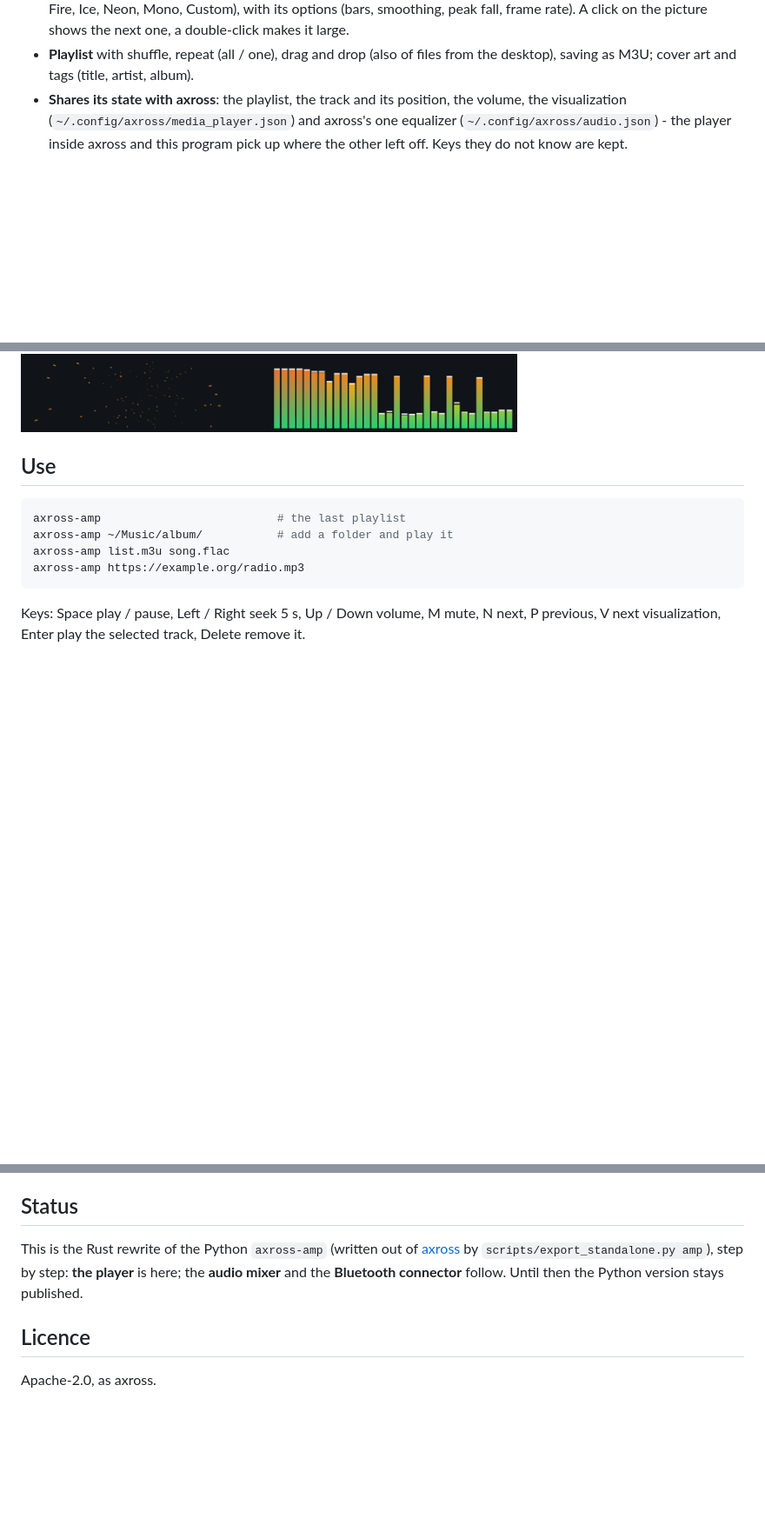
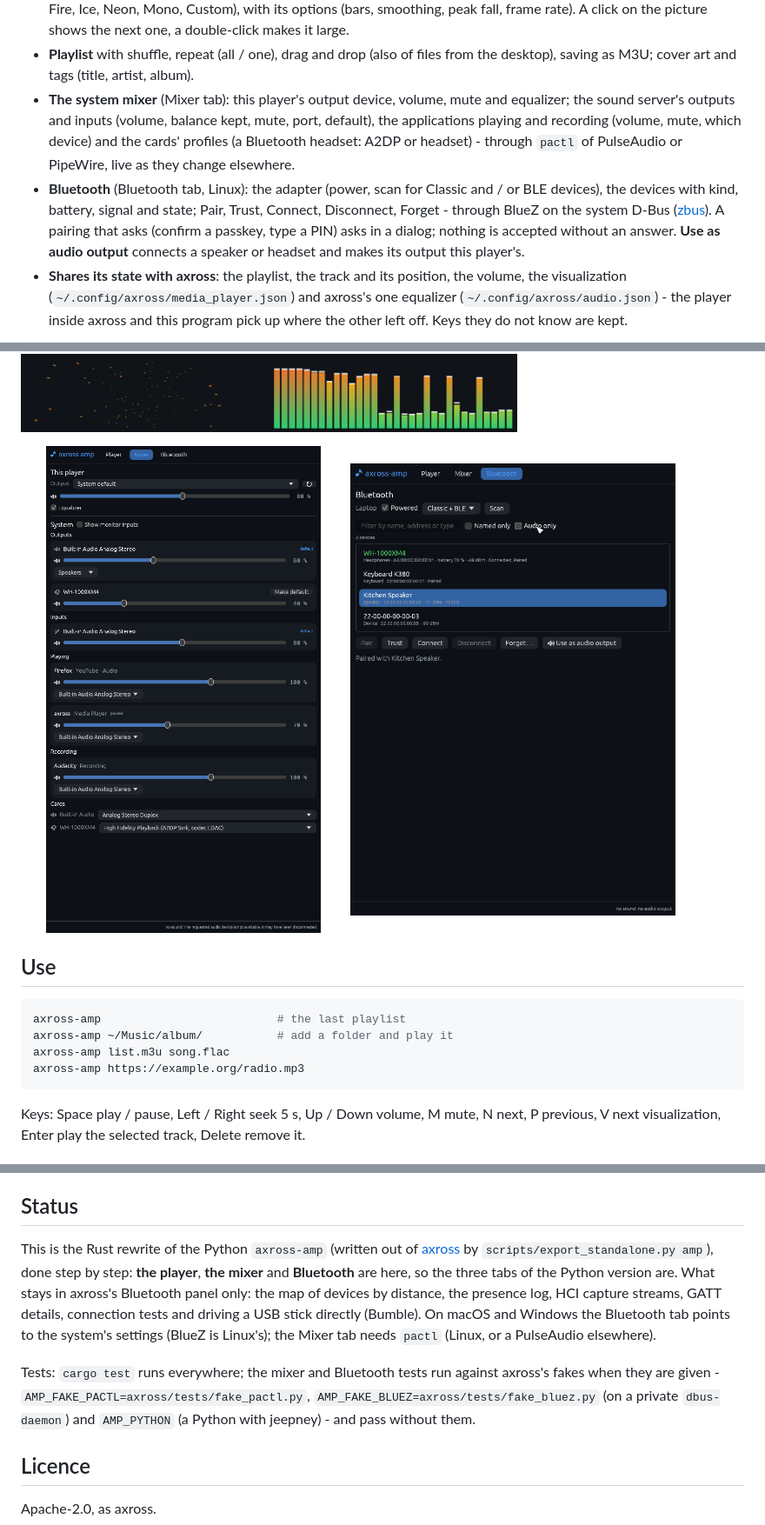
Before and after one commit to c0decave/axross-amp, a Markdown page: README.md, 3 parts joined by grey strips. Shown at 87% size. GitHub-like rendering; pictures changed too: docs/bluetooth.png (added), docs/mixer.png (added); blank space fills up the shorter version.

```diff
--- a/README.md
+++ b/README.md
@@ -19,12 +19,25 @@ axross's Media Player as a program of its own - written in Rust.
   the picture shows the next one, a double-click makes it large.
 - **Playlist** with shuffle, repeat (all / one), drag and drop (also of files from
   the desktop), saving as M3U; cover art and tags (title, artist, album).
+- **The system mixer** (Mixer tab): this player's output device, volume, mute and
+  equalizer; the sound server's outputs and inputs (volume, balance kept, mute, port,
+  default), the applications playing and recording (volume, mute, which device) and
+  the cards' profiles (a Bluetooth headset: A2DP or headset) - through `pactl` of
+  PulseAudio or PipeWire, live as they change elsewhere.
+- **Bluetooth** (Bluetooth tab, Linux): the adapter (power, scan for Classic and / or
+  BLE devices), the devices with kind, battery, signal and state; Pair, Trust,
+  Connect, Disconnect, Forget - through BlueZ on the system D-Bus
+  ([zbus](https://github.com/dbus2/zbus)). A pairing that asks (confirm a passkey,
+  type a PIN) asks in a dialog; nothing is accepted without an answer. **Use as audio
+  output** connects a speaker or headset and makes its output this player's.
 - **Shares its state with axross**: the playlist, the track and its position, the
   volume, the visualization (`~/.config/axross/media_player.json`) and axross's one
   equalizer (`~/.config/axross/audio.json`) - the player inside axross and this
   program pick up where the other left off. Keys they do not know are kept.
 
 ![The visualizations](docs/visualizations.png)
+
+<p><img src="docs/mixer.png" alt="The Mixer tab" width="45%"> <img src="docs/bluetooth.png" alt="The Bluetooth tab" width="45%"></p>
 
 ## Use
 
@@ -53,8 +66,17 @@ spoken natively. libopus is built from its sources, which needs CMake.
 
 This is the Rust rewrite of the Python `axross-amp` (written out of
 [axross](https://github.com/c0decave/axross) by `scripts/export_standalone.py amp`),
-step by step: **the player** is here; the **audio mixer** and the **Bluetooth
-connector** follow. Until then the Python version stays published.
+done step by step: **the player**, **the mixer** and **Bluetooth** are here, so the
+three tabs of the Python version are. What stays in axross's Bluetooth panel only:
+the map of devices by distance, the presence log, HCI capture streams, GATT details,
+connection tests and driving a USB stick directly (Bumble). On macOS and Windows the
+Bluetooth tab points to the system's settings (BlueZ is Linux's); the Mixer tab
+needs `pactl` (Linux, or a PulseAudio elsewhere).
+
+Tests: `cargo test` runs everywhere; the mixer and Bluetooth tests run against
+axross's fakes when they are given - `AMP_FAKE_PACTL=axross/tests/fake_pactl.py`,
+`AMP_FAKE_BLUEZ=axross/tests/fake_bluez.py` (on a private `dbus-daemon`) and
+`AMP_PYTHON` (a Python with jeepney) - and pass without them.
 
 ## Licence
 
```
Also changed, not shown: 11 other files.
